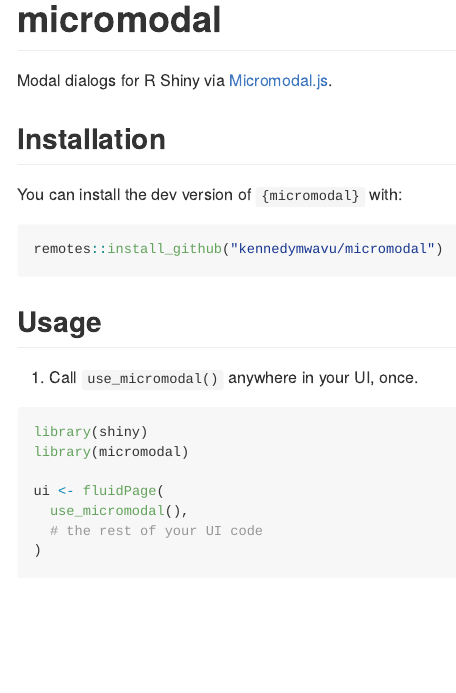
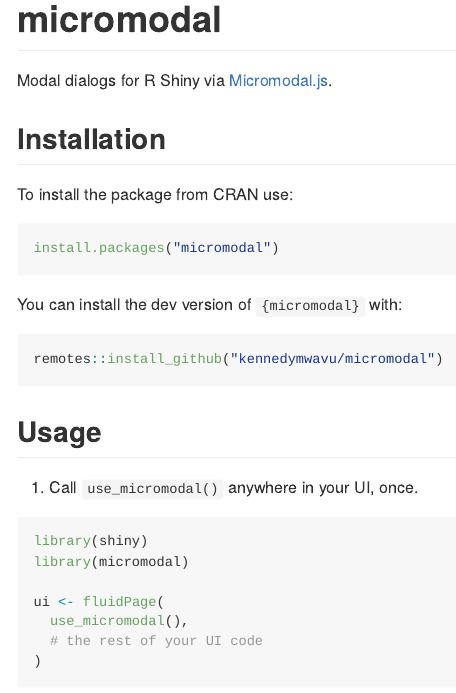
Before and after one commit to kennedymwavu/micromodal, an R Markdown document (README.Rmd): the page in a window 1100 px wide, from its top. The pictures show the output file README.md that the author committed with the source, drawn offline in the style of GitHub; badge pictures from the web are left out.

Commit message:
ch: add installation instructions from CRAN

````diff
--- a/README.Rmd
+++ b/README.Rmd
@@ -21,6 +21,13 @@
 Modal dialogs for R Shiny via [Micromodal.js](https://github.com/Ghosh/micromodal).
 
 ## Installation
+
+To install the package from CRAN use:
+
+```r
+install.packages("micromodal")
+```
+
 
 You can install the dev version of `{micromodal}` with:
 
````
Also changed, not shown: README.md.
